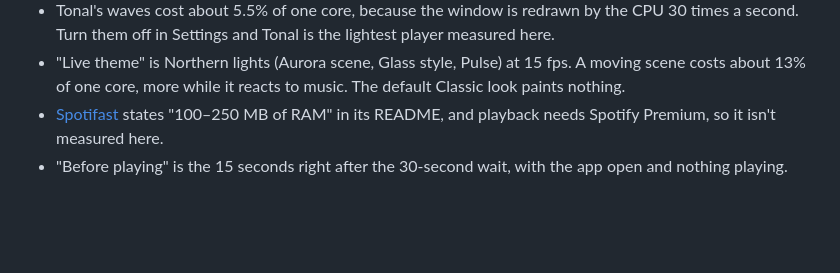
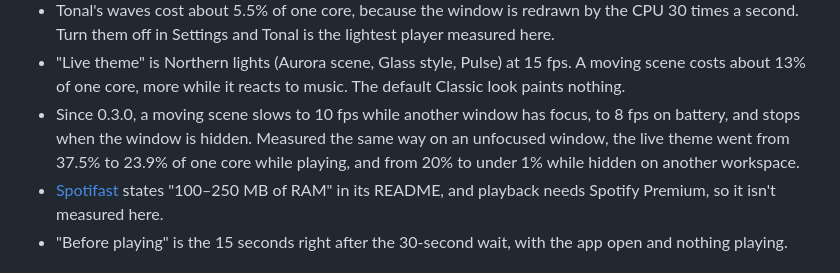
Before and after one commit to sjdsjadjajdjsa/tonal, a Markdown page: README.md, the part around the change. GitHub-like rendering; blank space fills up the shorter version.

Commit message:
docs: post the theme speed-up numbers
- README: live theme 37.5% to 23.9% of one core unfocused, 20% to under 1% hidden, same bench setup

- CHANGELOG: list the bug fixes and the new frame caps

```diff
--- a/README.md
+++ b/README.md
@@ -141,6 +141,7 @@ The last row is a joke. Nobody measured it, and nobody could find the download l
 - "Plays" is checked against each project's own README, release notes and source, October 2026. Tauon removed Spotify in v10. Riff only imports Spotify playlists; it never plays Spotify audio.
 - Tonal's waves cost about 5.5% of one core, because the window is redrawn by the CPU 30 times a second. Turn them off in Settings and Tonal is the lightest player measured here.
 - "Live theme" is Northern lights (Aurora scene, Glass style, Pulse) at 15 fps. A moving scene costs about 13% of one core, more while it reacts to music. The default Classic look paints nothing.
+- Since 0.3.0, a moving scene slows to 10 fps while another window has focus, to 8 fps on battery, and stops when the window is hidden. Measured the same way on an unfocused window, the live theme went from 37.5% to 23.9% of one core while playing, and from 20% to under 1% while hidden on another workspace.
 - [Spotifast](https://github.com/crmne/spotifast) states "100–250 MB of RAM" in its README, and playback needs Spotify Premium, so it isn't measured here.
 - "Before playing" is the 15 seconds right after the 30-second wait, with the app open and nothing playing.
 
```
Also changed, not shown: CHANGELOG.md (+11 -1 lines).
